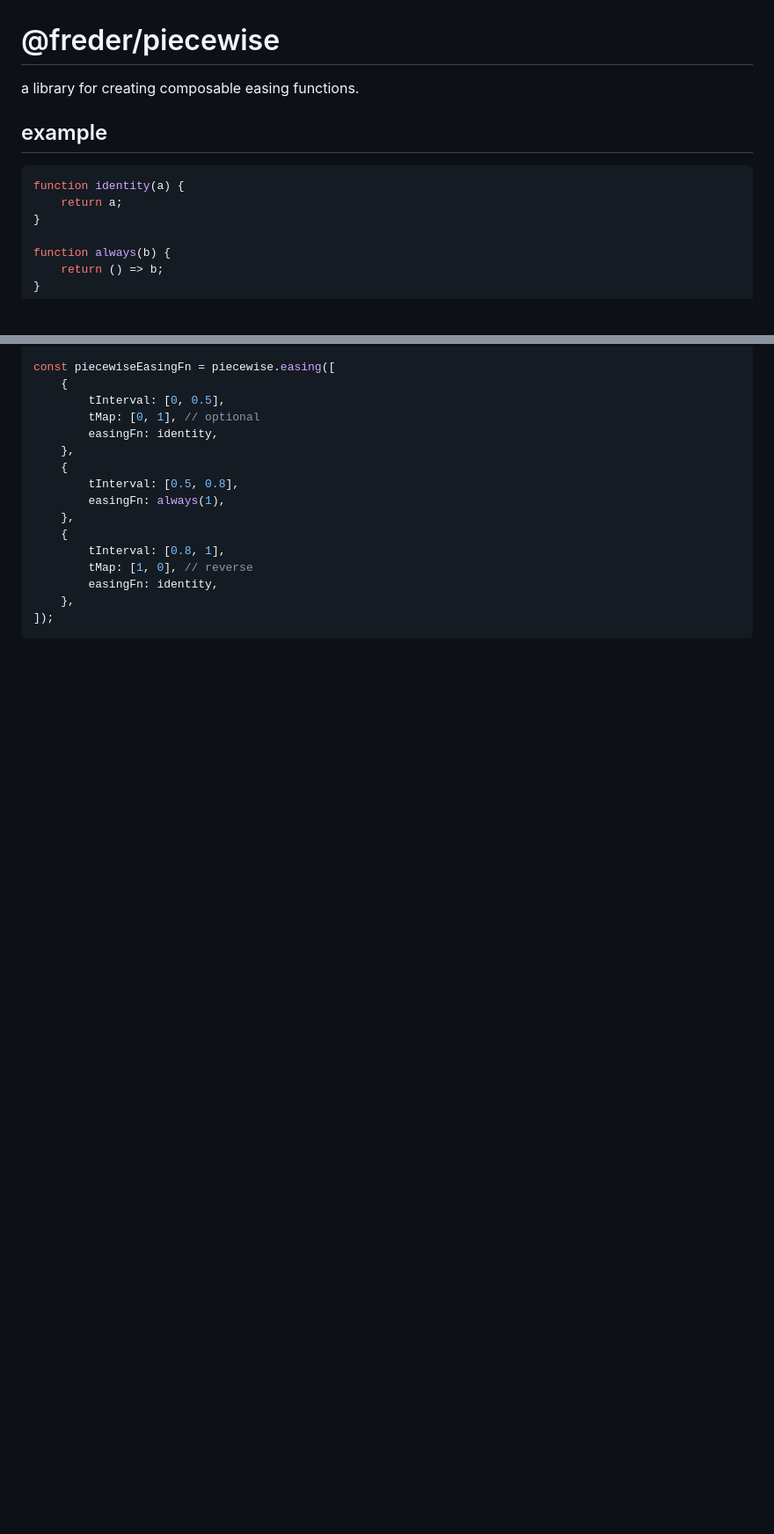
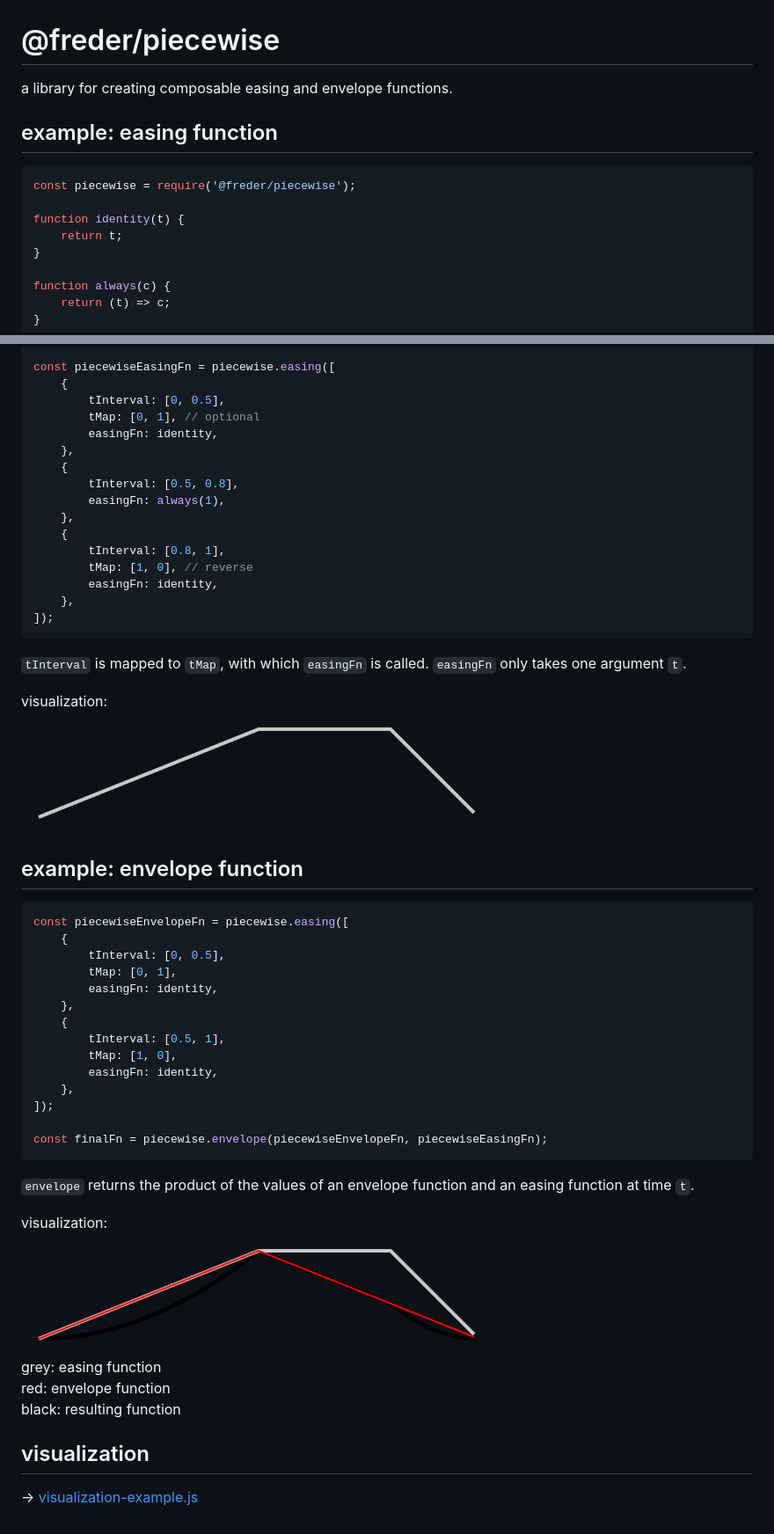
Before and after one commit to freder/piecewise, a Markdown page: readme.md, 2 parts joined by grey strips. Shown at 88% size. GitHub-like rendering; pictures changed too: images/easing.png (added); blank space fills up the shorter version.

Commit message:
udpated readme

````diff
--- a/readme.md
+++ b/readme.md
@@ -1,17 +1,19 @@
 # @freder/piecewise
 
-a library for creating composable easing functions.
+a library for creating composable easing and envelope functions.
 
 
-## example
+## example: easing function
 
 ```javascript
-function identity(a) {
-	return a;
+const piecewise = require('@freder/piecewise');
+
+function identity(t) {
+	return t;
 }
 
-function always(b) {
-	return () => b;
+function always(c) {
+	return (t) => c;
 }
 
 const piecewiseEasingFn = piecewise.easing([
@@ -31,3 +33,41 @@ const piecewiseEasingFn = piecewise.easing([
 	},
 ]);
 ```
+
+`tInterval` is mapped to `tMap`, with which `easingFn` is called. `easingFn` only takes one argument `t`.
+
+visualization:<br>
+![](./images/easing.png)
+
+
+## example: envelope function
+
+```javascript
+const piecewiseEnvelopeFn = piecewise.easing([
+	{
+		tInterval: [0, 0.5],
+		tMap: [0, 1],
+		easingFn: identity,
+	},
+	{
+		tInterval: [0.5, 1],
+		tMap: [1, 0],
+		easingFn: identity,
+	},
+]);
+
+const finalFn = piecewise.envelope(piecewiseEnvelopeFn, piecewiseEasingFn);
+```
+
+`envelope` returns the product of the values of an envelope function and an easing function at time `t`.
+
+visualization:<br>
+![](./images/combined.png)<br>
+grey: easing function<br>
+red: envelope function<br>
+black: resulting function
+
+
+## visualization
+
+→ [visualization-example.js](./visualization-example.js)
````
Also changed, not shown: images/combined.png (renamed from out.png), 2 other files.
